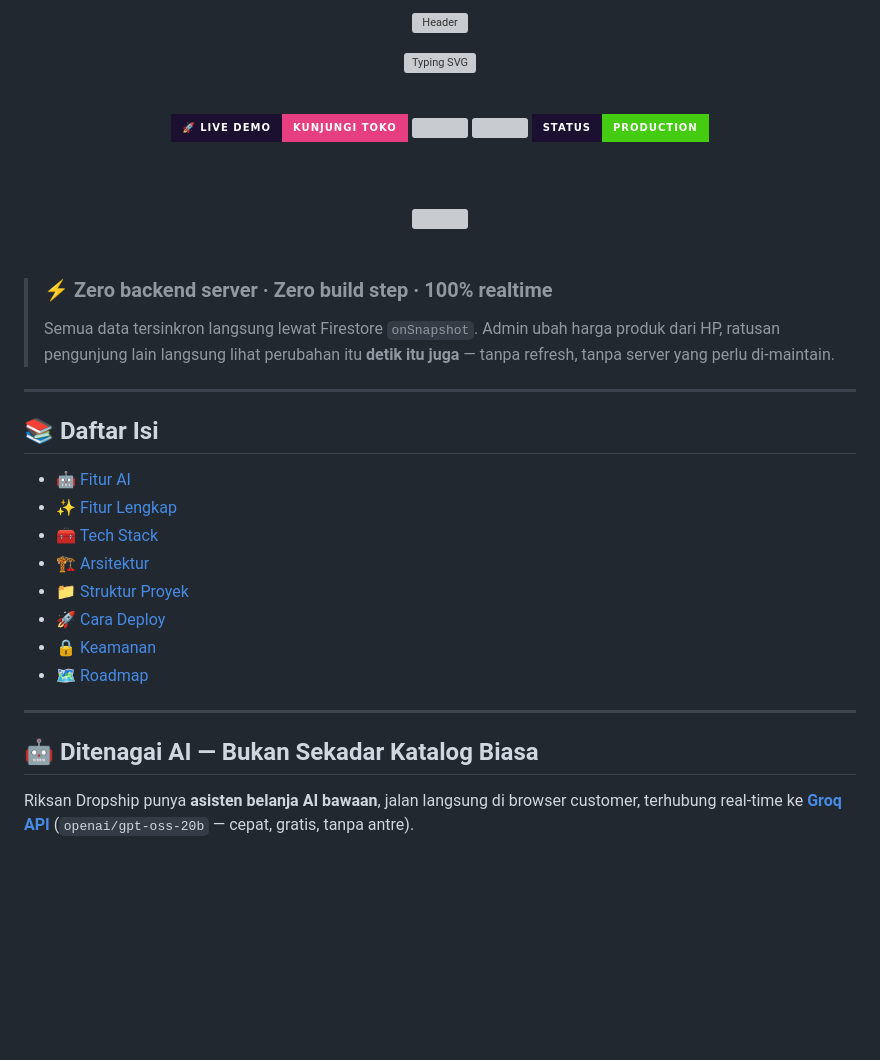
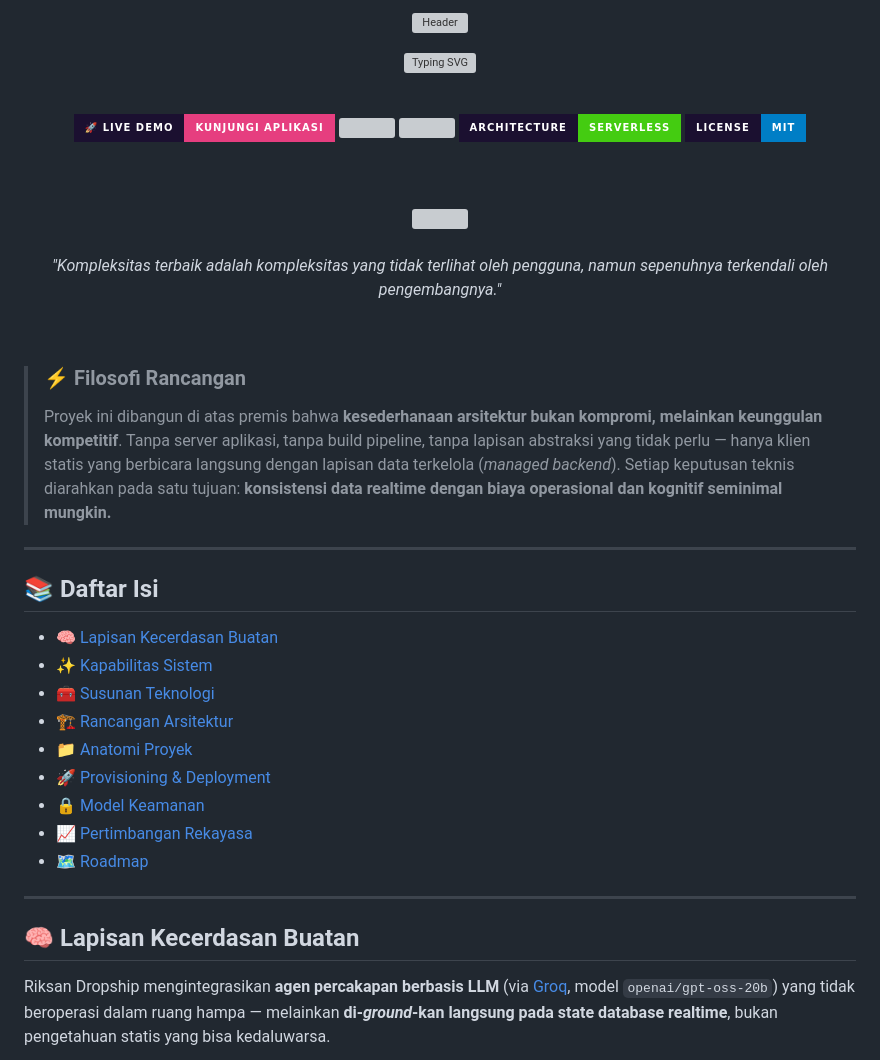
Before and after one commit to riksan762-creator/Riksan-Dropshiper, a Markdown page: README.md, the part around one of its changes. Rendered like a GitHub page; badges without logos; blank space fills up the shorter version; grey boxes are pictures that could not be loaded.

````diff
--- a/README.md
+++ b/README.md
@@ -7,7 +7,7 @@
 <br>
 
 <a href="https://riksan762-creator.github.io/Riksan-Dropshiper/" target="_blank">
-  <img src="https://img.shields.io/badge/🚀_LIVE_DEMO-Kunjungi_Toko-E63E7F?style=for-the-badge&labelColor=1B1030" />
+  <img src="https://img.shields.io/badge/🚀_LIVE_DEMO-Kunjungi_Aplikasi-E63E7F?style=for-the-badge&labelColor=1B1030" />
 </a>
 <a href="https://github.com/riksan762-creator/Riksan-Dropshiper/stargazers" target="_blank">
   <img src="https://img.shields.io/github/stars/riksan762-creator/Riksan-Dropshiper?style=for-the-badge&color=D4AF37&labelColor=1B1030" />
@@ -15,7 +15,8 @@
 <a href="https://github.com/riksan762-creator/Riksan-Dropshiper/network/members" target="_blank">
   <img src="https://img.shields.io/github/forks/riksan762-creator/Riksan-Dropshiper?style=for-the-badge&color=12897A&labelColor=1B1030" />
 </a>
-<img src="https://img.shields.io/badge/status-production-brightgreen?style=for-the-badge&labelColor=1B1030" />
+<img src="https://img.shields.io/badge/architecture-serverless-brightgreen?style=for-the-badge&labelColor=1B1030" />
+<img src="https://img.shields.io/badge/license-MIT-blue?style=for-the-badge&labelColor=1B1030" />
 
 <br><br>
 
@@ -25,27 +26,36 @@
 
 <br>
 
-> ### ⚡ Zero backend server · Zero build step · 100% realtime
-> Semua data tersinkron langsung lewat Firestore `onSnapshot`. Admin ubah harga produk dari HP, ratusan pengunjung lain langsung lihat perubahan itu **detik itu juga** — tanpa refresh, tanpa server yang perlu di-maintain.
+<div align="center">
+
+*"Kompleksitas terbaik adalah kompleksitas yang tidak terlihat oleh pengguna, namun sepenuhnya terkendali oleh pengembangnya."*
+
+</div>
+
+<br>
+
+> ### ⚡ Filosofi Rancangan
+> Proyek ini dibangun di atas premis bahwa **kesederhanaan arsitektur bukan kompromi, melainkan keunggulan kompetitif**. Tanpa server aplikasi, tanpa build pipeline, tanpa lapisan abstraksi yang tidak perlu — hanya klien statis yang berbicara langsung dengan lapisan data terkelola (*managed backend*). Setiap keputusan teknis diarahkan pada satu tujuan: **konsistensi data realtime dengan biaya operasional dan kognitif seminimal mungkin.**
 
 ---
 
 ## 📚 Daftar Isi
 
-- [🤖 Fitur AI](#-ditenagai-ai--bukan-sekadar-katalog-biasa)
-- [✨ Fitur Lengkap](#-fitur-lengkap)
-- [🧰 Tech Stack](#-tech-stack)
-- [🏗️ Arsitektur](#️-arsitektur-sistem)
-- [📁 Struktur Proyek](#-struktur-proyek)
-- [🚀 Cara Deploy](#-cara-deploy-sendiri)
-- [🔒 Keamanan](#-keamanan-firestore-rules)
+- [🧠 Lapisan Kecerdasan Buatan](#-lapisan-kecerdasan-buatan)
+- [✨ Kapabilitas Sistem](#-kapabilitas-sistem)
+- [🧰 Susunan Teknologi](#-susunan-teknologi)
+- [🏗️ Rancangan Arsitektur](#️-rancangan-arsitektur)
+- [📁 Anatomi Proyek](#-anatomi-proyek)
+- [🚀 Provisioning & Deployment](#-provisioning--deployment)
+- [🔒 Model Keamanan](#-model-keamanan)
+- [📈 Pertimbangan Rekayasa](#-pertimbangan-rekayasa)
 - [🗺️ Roadmap](#️-roadmap)
 
 ---
 
-## 🤖 Ditenagai AI — Bukan Sekadar Katalog Biasa
+## 🧠 Lapisan Kecerdasan Buatan
 
-Riksan Dropship punya **asisten belanja AI bawaan**, jalan langsung di browser customer, terhubung real-time ke **[Groq API](https://groq.com)** (`openai/gpt-oss-20b` — cepat, gratis, tanpa antre).
+Riksan Dropship mengintegrasikan **agen percakapan berbasis LLM** (via [Groq](https://groq.com), model `openai/gpt-oss-20b`) yang tidak beroperasi dalam ruang hampa — melainkan **di-*ground*-kan langsung pada state database realtime**, bukan pengetahuan statis yang bisa kedaluwarsa.
 
 ```mermaid
 graph LR
````
Also changed, not shown: other parts of README.md (+104 -95 lines).
